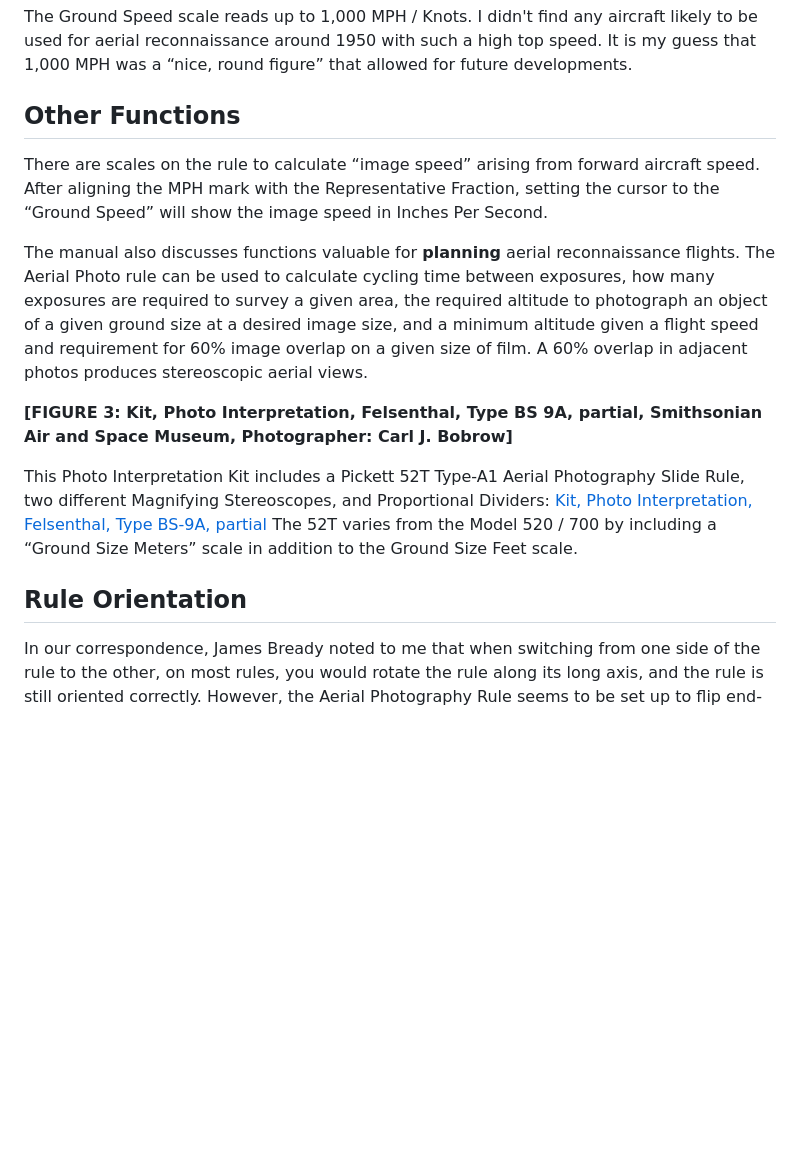
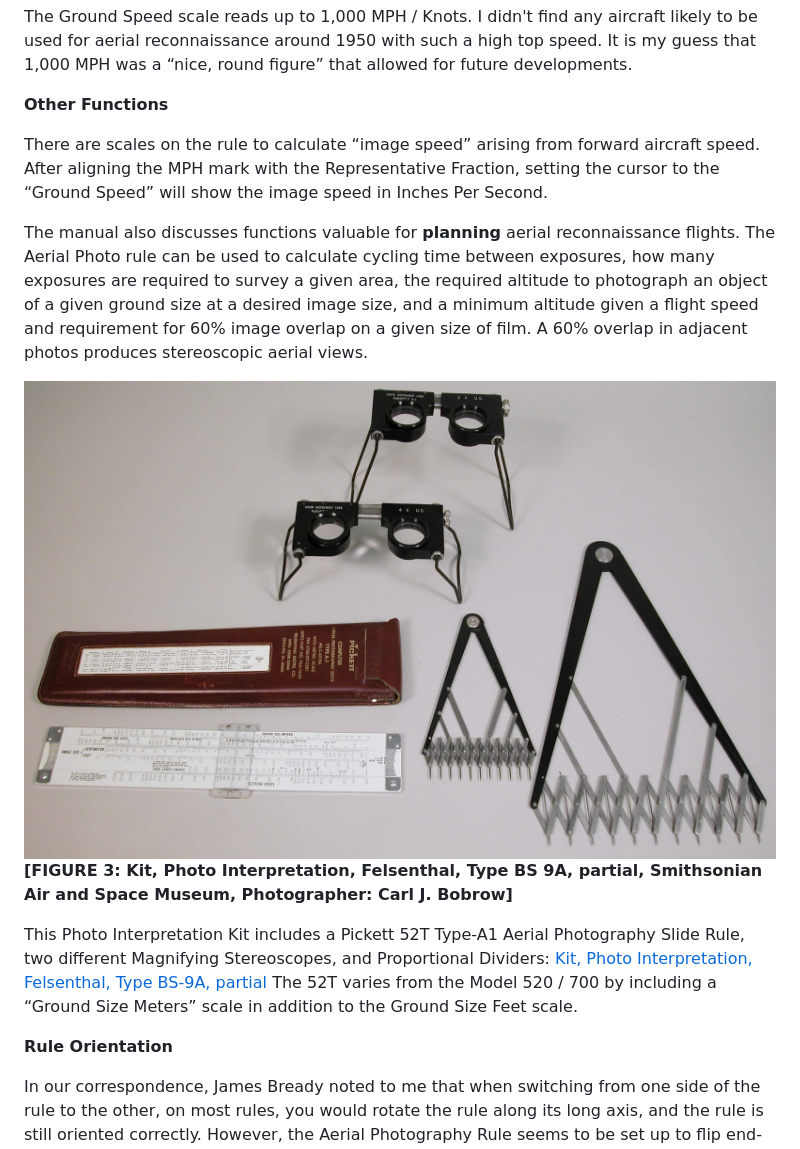
Before and after one commit to aer0usa/aer0usa.github.io, a Markdown page: USAF-Aerial-Photo-Rule.md, the part around the change printed below. Rendered like a GitHub page; pictures changed too: Images/NASM-A19771915000cp08.jpg (added); blank space fills up the shorter version.

```diff
--- a/USAF-Aerial-Photo-Rule.md
+++ b/USAF-Aerial-Photo-Rule.md
@@ -114,7 +122,7 @@ The Ground Speed scale reads up to 1,000 MPH / Knots.
 I didn't find any aircraft likely to be used for aerial reconnaissance around 1950 with such a high top speed.
 It is my guess that 1,000 MPH was a “nice, round figure” that allowed for future developments.
 
-## Other Functions
+**Other Functions**
 
 There are scales on the rule to calculate “image speed” arising from forward aircraft speed.
 After aligning the MPH mark with the Representative Fraction, setting the cursor to the “Ground Speed” will show the image speed in Inches Per Second.
@@ -123,13 +131,14 @@ The manual also discusses functions valuable for **planning** aerial reconnaissa
 The Aerial Photo rule can be used to calculate cycling time between exposures, how many exposures are required to survey a given area, the required altitude to photograph an object of a given ground size at a desired image size, and a minimum altitude given a flight speed and requirement for 60% image overlap on a given size of film.
 A 60% overlap in adjacent photos produces stereoscopic aerial views.
 
+![FIGURE 3: Kit, Photo Interpretation, Felsenthal, Type BS 9A, partial, Smithsonian Air and Space Museum, Photographer: Carl J. Bobrow](./Images/NASM-A19771915000cp08.jpg)
 **[FIGURE 3: Kit, Photo Interpretation, Felsenthal, Type BS 9A, partial, Smithsonian Air and Space Museum, Photographer: Carl J. Bobrow]**
 
 This Photo Interpretation Kit includes a Pickett 52T Type-A1 Aerial Photography Slide Rule, two different Magnifying Stereoscopes, and Proportional Dividers:
 [Kit, Photo Interpretation, Felsenthal, Type BS-9A, partial](https://www.si.edu/object/kit-photo-interpretation-felsenthal-type-bs-9a-partial:nasm_A19771915000)
 The 52T varies from the Model 520 / 700 by including a “Ground Size Meters” scale in addition to the Ground Size Feet scale.
 
-## Rule Orientation
+**Rule Orientation**
 
 In our correspondence, James Bready noted to me that when switching from one side of the rule to the other, on most rules, you would rotate the rule along its long axis, and the rule is still oriented correctly.
 However, the Aerial Photography Rule seems to be set up to flip end-for-end to switch sides of the rule.
```
Also changed, not shown: other parts of USAF-Aerial-Photo-Rule.md (+40 -27 lines), Images/A19930313000cp01.jpg (added), 6 other files.
